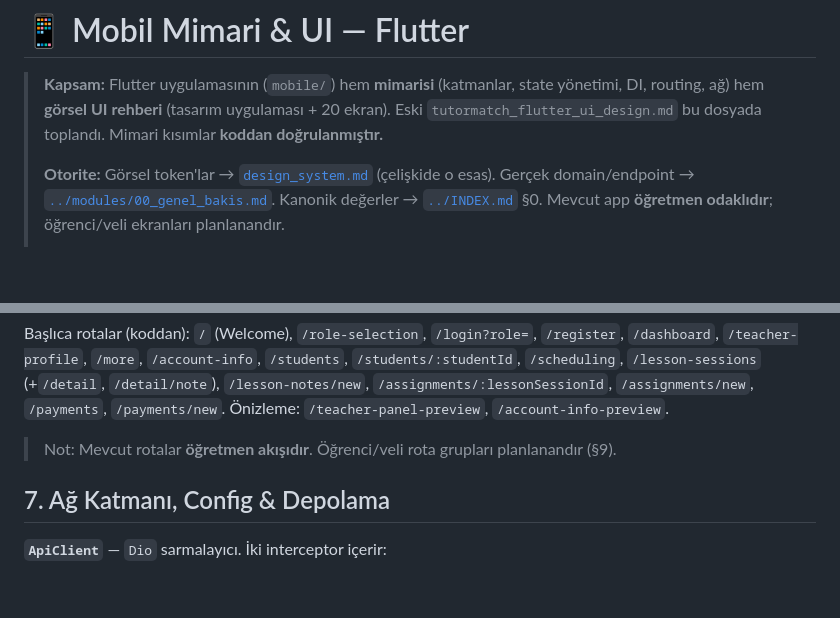
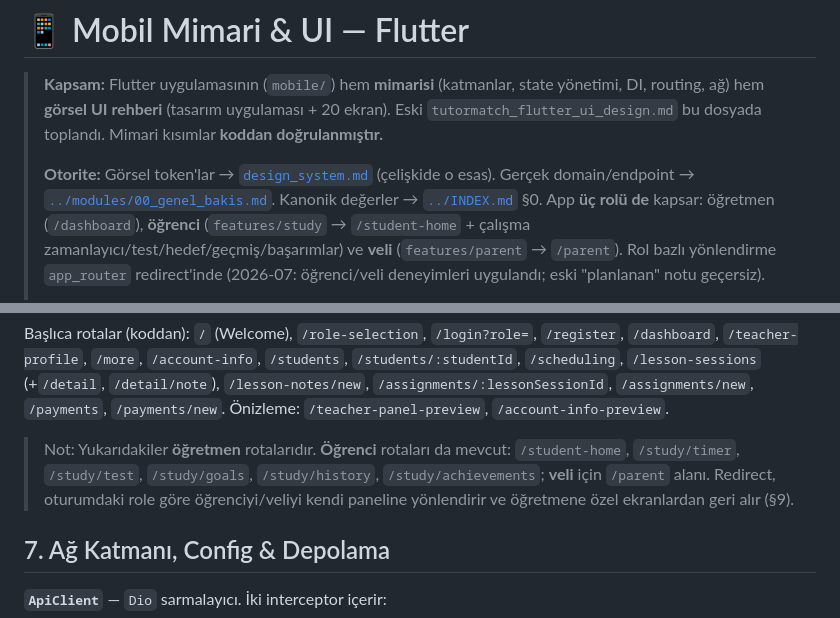
Before and after one commit to furkangk/EgitimUssu, a Markdown page: doc/architecture/mobile_flutter.md, 2 parts joined by grey strips. GitHub-like rendering; blank space fills up the shorter version.

```diff
--- a/doc/architecture/mobile_flutter.md
+++ b/doc/architecture/mobile_flutter.md
@@ -6,5 +6,5 @@
 >
 > **Otorite:** Görsel token'lar → [`design_system.md`](design_system.md) (çelişkide o esas). Gerçek domain/endpoint →
 > [`../modules/00_genel_bakis.md`](../modules/00_genel_bakis.md). Kanonik değerler → [`../INDEX.md`](../INDEX.md) §0.
-> Mevcut app **öğretmen odaklıdır**; öğrenci/veli ekranları planlanandır.
+> App **üç rolü de** kapsar: öğretmen (`/dashboard`), **öğrenci** (`features/study` → `/student-home` + çalışma zamanlayıcı/test/hedef/geçmiş/başarımlar) ve **veli** (`features/parent` → `/parent`). Rol bazlı yönlendirme `app_router` redirect'inde (2026-07: öğrenci/veli deneyimleri uygulandı; eski "planlanan" notu geçersiz).
 >
@@ -137,7 +137,7 @@ Başlıca rotalar (koddan): `/` (Welcome), `/role-selection`, `/login?role=`, `/
 `/lesson-sessions` (+`/detail`, `/detail/note`), `/lesson-notes/new`, `/assignments/:lessonSessionId`,
 `/assignments/new`, `/payments`, `/payments/new`. Önizleme: `/teacher-panel-preview`, `/account-info-preview`.
 
-> Not: Mevcut rotalar **öğretmen akışıdır**. Öğrenci/veli rota grupları planlanandır (§9).
+> Not: Yukarıdakiler **öğretmen** rotalarıdır. **Öğrenci** rotaları da mevcut: `/student-home`, `/study/timer`, `/study/test`, `/study/goals`, `/study/history`, `/study/achievements`; **veli** için `/parent` alanı. Redirect, oturumdaki role göre öğrenciyi/veliyi kendi paneline yönlendirir ve öğretmene özel ekranlardan geri alır (§9).
 
 ## 7. Ağ Katmanı, Config & Depolama
 
```
Also changed, not shown: other parts of doc/architecture/mobile_flutter.md (+2 -2 lines).
